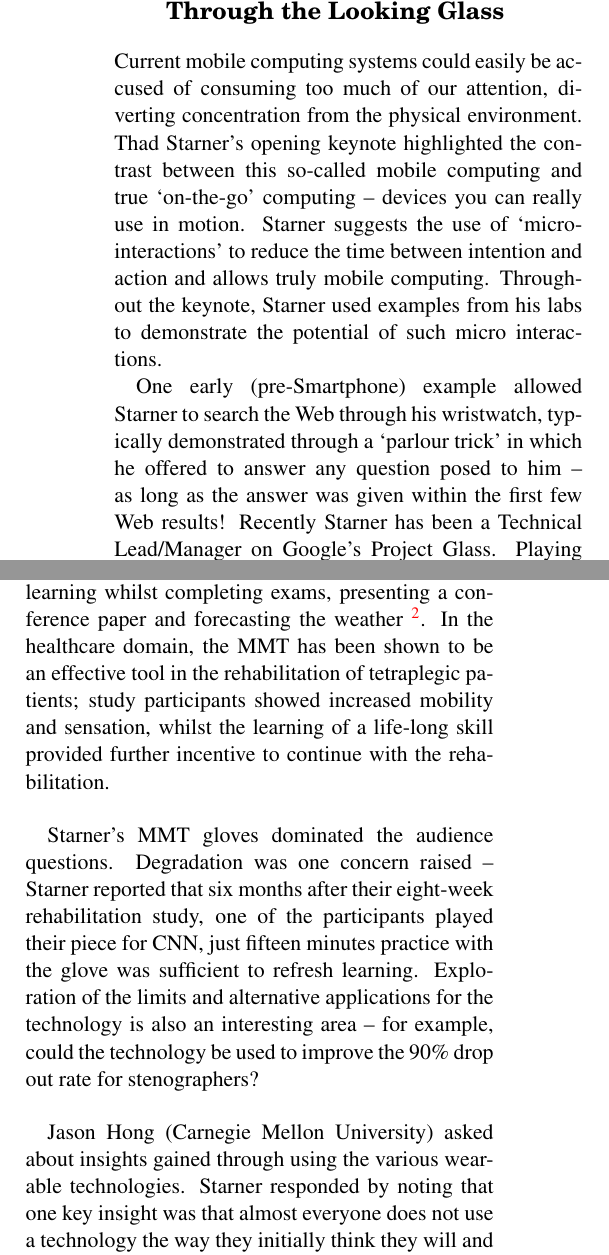
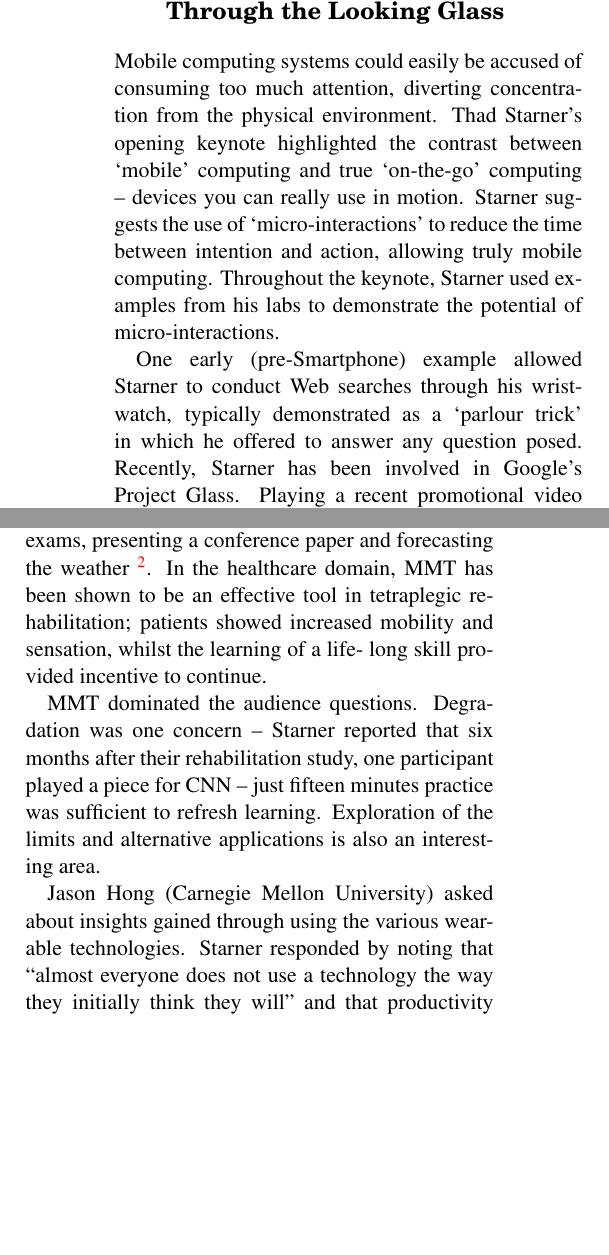
Before and after one commit to mmartins/hotmobile13-report, a LaTeX document (tex/hotmobile13-report.tex, which reads tex/inputs/keynote.tex): two parts of the columns of page 1 of 3, joined at a grey line, cut so that both start at the same text, the shorter picture padded with empty space. Compiled offline with pdfLaTeX.

Commit message:
Cut more words from keynote, down to 332.

```diff
--- a/tex/inputs/keynote.tex
+++ b/tex/inputs/keynote.tex
@@ -1,14 +1,14 @@
 %!TEX root = ../hotmobile13-report.tex
 \section{Keynote -- Wearable Computing: Through the Looking Glass}
 \label{sec:keynote}
-Current mobile computing systems could easily be accused of consuming too much
-of our attention, diverting concentration from the physical environment. Thad
-Starner's opening keynote highlighted the contrast between this so-called
-mobile computing and true `on-the-go' computing -- devices you can really use in
+Mobile computing systems could easily be accused of consuming too much
+attention, diverting concentration from the physical environment. Thad
+Starner's opening keynote highlighted the contrast between `mobile'
+computing and true `on-the-go' computing -- devices you can really use in
 motion. Starner suggests the use of `micro-interactions' to reduce the time
-between intention and action and allows truly mobile computing. Throughout the
-keynote, Starner used examples from his labs to demonstrate the potential of such
-micro interactions.
+between intention and action, allowing truly mobile computing. Throughout the
+keynote, Starner used examples from his labs to demonstrate the potential of
+micro-interactions.
 
 %One early example from Starner's labs, `the Twiddler' provided an alternative to
 %traditional mobile keypads and keyboards by facilitating desktop keyboard-level
@@ -16,9 +16,8 @@ micro interactions.
 %on a single-handed keyboard device with only a minimal learning curve
 %(approximately three times faster than a desktop keyboard).
 
-One early (pre-Smartphone) example allowed Starner to search the Web through
-his wristwatch, typically demonstrated through a `parlour trick' in which he
-offered to answer any question posed to him -- as long as the answer was given
-within the first few Web results!
-Recently Starner has been a Technical Lead\slash Manager on Google's Project
-Glass. Playing a recent Glass video promo
+One early (pre-Smartphone) example allowed Starner to conduct Web searches
+through his wristwatch, typically demonstrated as a `parlour trick' in which
+he offered to answer any question posed. Recently, Starner has been involved in
+Google's Project Glass. Playing a recent promotional video
+\footnote{http://www.google.com/glass/start/how-it-feels/}, Starner showed
@@ -30,26 +28,22 @@ Another example, The Mobile Music Touch (MMT) is a wireless glove
 with vibration motors in the fingers. Wearing the glove allows an individual to
-learn piano fingering for a musical piece whilst attending to other tasks.
-Trials of the MMT show effective learning whilst completing exams, presenting a
+learn piano fingering whilst attending to other tasks.
+Trials of MMT show effective learning whilst completing exams, presenting a
 conference paper and forecasting the weather
 \footnote{http://www.youtube.com/watch?v=uEdr6iY6F-w}. In the healthcare domain,
-the MMT has been shown to be an effective tool in the rehabilitation of
-tetraplegic patients; study participants showed increased mobility and sensation,
-whilst the learning of a life-long skill provided further incentive to continue
-with the rehabilitation.
+MMT has been shown to be an effective tool in tetraplegic rehabilitation;
+patients showed increased mobility and sensation, whilst the learning of a life-
+long skill provided incentive to continue.
 
 % Questions
-Starner's MMT gloves dominated the audience questions.
-Degradation was one concern raised -- Starner reported that six
-months after their eight-week rehabilitation study, one of the participants
-played their piece for CNN, just fifteen minutes practice with the glove was
-sufficient to refresh learning. Exploration of the limits and alternative
-applications for the technology is also an interesting area -- for example,
-could the technology be used to improve the 90\% drop out rate for
-stenographers?
+MMT dominated the audience questions. Degradation was one concern -- Starner
+reported that six months after their rehabilitation study, one participant played
+a piece for CNN -- just fifteen minutes practice was sufficient to refresh
+learning. Exploration of the limits and alternative applications is also an
+interesting area.
 
 Jason Hong (Carnegie Mellon University) asked about insights gained through using
-the various wearable technologies. Starner responded by noting that one key
-insight was that almost everyone does not use a technology the way they initially
-think they will and that productivity tools often emerge -- perhaps wearable
+the various wearable technologies. Starner responded by noting that
+``almost everyone does not use a technology the way they initially
+think they will'' and that productivity tools often emerge -- perhaps wearable
 computing is less about the ``killer app'' and more about the killer
 \emph{lifestyle}.
```
Also changed, not shown: tex/inputs/keynote.tex (7 more changed lines).
